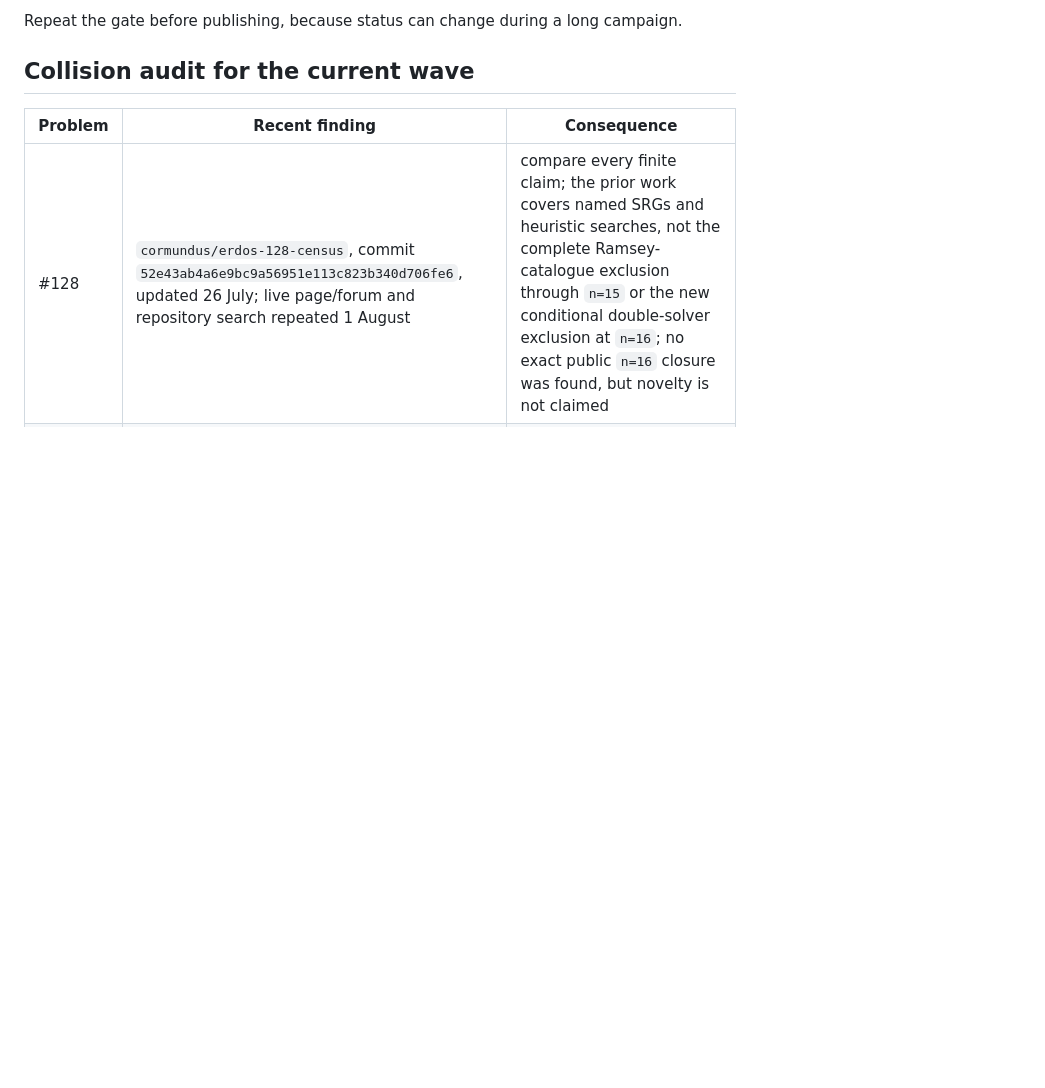
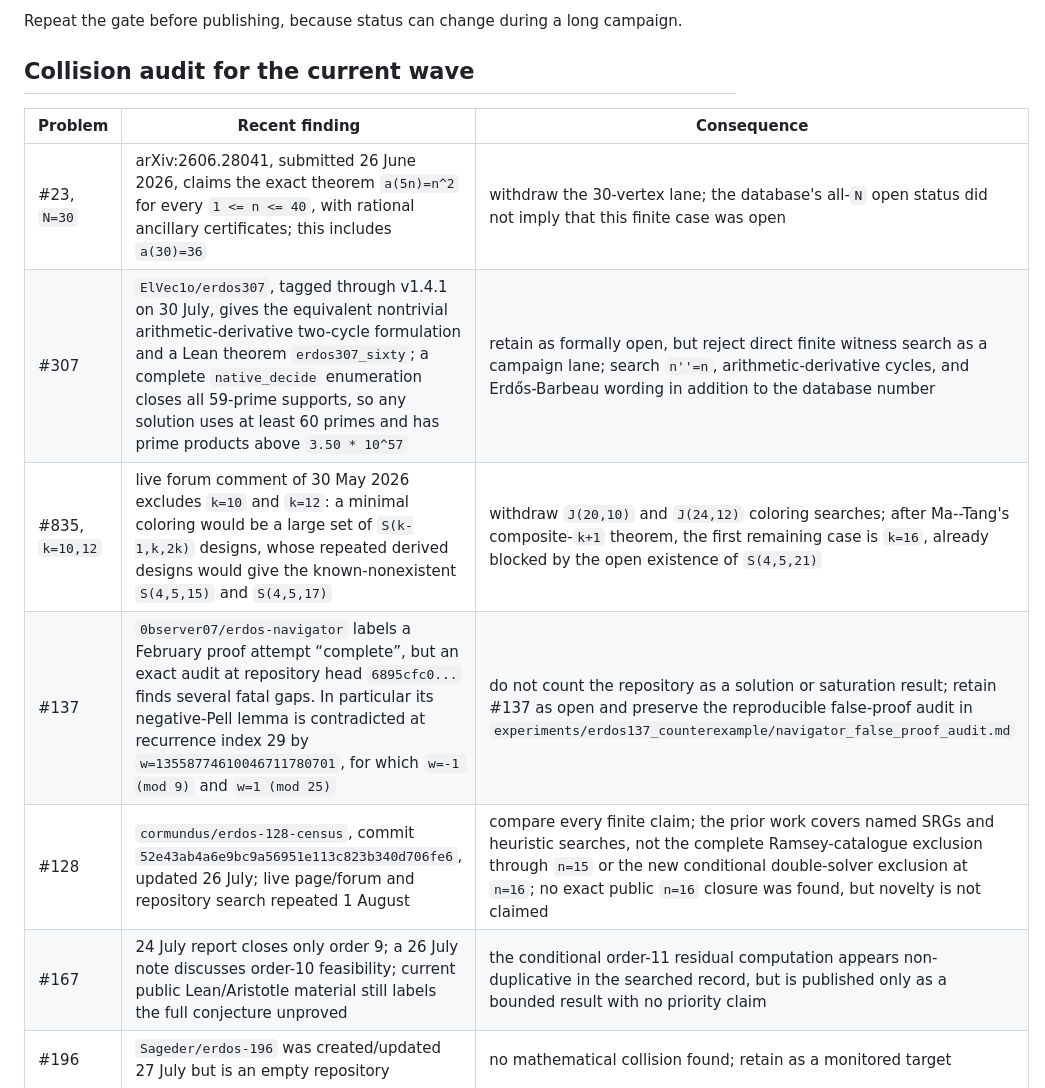
Before and after one commit to edisonymy/erdos-lean-research, a Markdown page: research/recency-audit.md, the part around the change. GitHub-like rendering; blank space fills up the shorter version.

Commit message:
Audit recent collisions and false Erdos 137 claim

```diff
--- a/research/recency-audit.md
+++ b/research/recency-audit.md
@@ -37,6 +37,10 @@ Repeat the gate before publishing, because status can change during a long campa
 
 | Problem | Recent finding | Consequence |
 |---|---|---|
+| #23, `N=30` | arXiv:2606.28041, submitted 26 June 2026, claims the exact theorem `a(5n)=n^2` for every `1 <= n <= 40`, with rational ancillary certificates; this includes `a(30)=36` | withdraw the 30-vertex lane; the database's all-`N` open status did not imply that this finite case was open |
+| #307 | `ElVec1o/erdos307`, tagged through v1.4.1 on 30 July, gives the equivalent nontrivial arithmetic-derivative two-cycle formulation and a Lean theorem `erdos307_sixty`; a complete `native_decide` enumeration closes all 59-prime supports, so any solution uses at least 60 primes and has prime products above `3.50 * 10^57` | retain as formally open, but reject direct finite witness search as a campaign lane; search `n''=n`, arithmetic-derivative cycles, and Erdős-Barbeau wording in addition to the database number |
+| #835, `k=10,12` | live forum comment of 30 May 2026 excludes `k=10` and `k=12`: a minimal coloring would be a large set of `S(k-1,k,2k)` designs, whose repeated derived designs would give the known-nonexistent `S(4,5,15)` and `S(4,5,17)` | withdraw `J(20,10)` and `J(24,12)` coloring searches; after Ma--Tang's composite-`k+1` theorem, the first remaining case is `k=16`, already blocked by the open existence of `S(4,5,21)` |
+| #137 | `0bserver07/erdos-navigator` labels a February proof attempt “complete”, but an exact audit at repository head `6895cfc0...` finds several fatal gaps.  In particular its negative-Pell lemma is contradicted at recurrence index 29 by `w=13558774610046711780701`, for which `w=-1 (mod 9)` and `w=1 (mod 25)` | do not count the repository as a solution or saturation result; retain #137 as open and preserve the reproducible false-proof audit in `experiments/erdos137_counterexample/navigator_false_proof_audit.md` |
 | #128 | `cormundus/erdos-128-census`, commit `52e43ab4a6e9bc9a56951e113c823b340d706fe6`, updated 26 July; live page/forum and repository search repeated 1 August | compare every finite claim; the prior work covers named SRGs and heuristic searches, not the complete Ramsey-catalogue exclusion through `n=15` or the new conditional double-solver exclusion at `n=16`; no exact public `n=16` closure was found, but novelty is not claimed |
 | #167 | 24 July report closes only order 9; a 26 July note discusses order-10 feasibility; current public Lean/Aristotle material still labels the full conjecture unproved | the conditional order-11 residual computation appears non-duplicative in the searched record, but is published only as a bounded result with no priority claim |
 | #196 | `Sageder/erdos-196` was created/updated 27 July but is an empty repository | no mathematical collision found; retain as a monitored target |
```
Also changed, not shown: experiments/erdos137_counterexample/navigator_false_proof_audit.md (added, +77 -0 lines).
